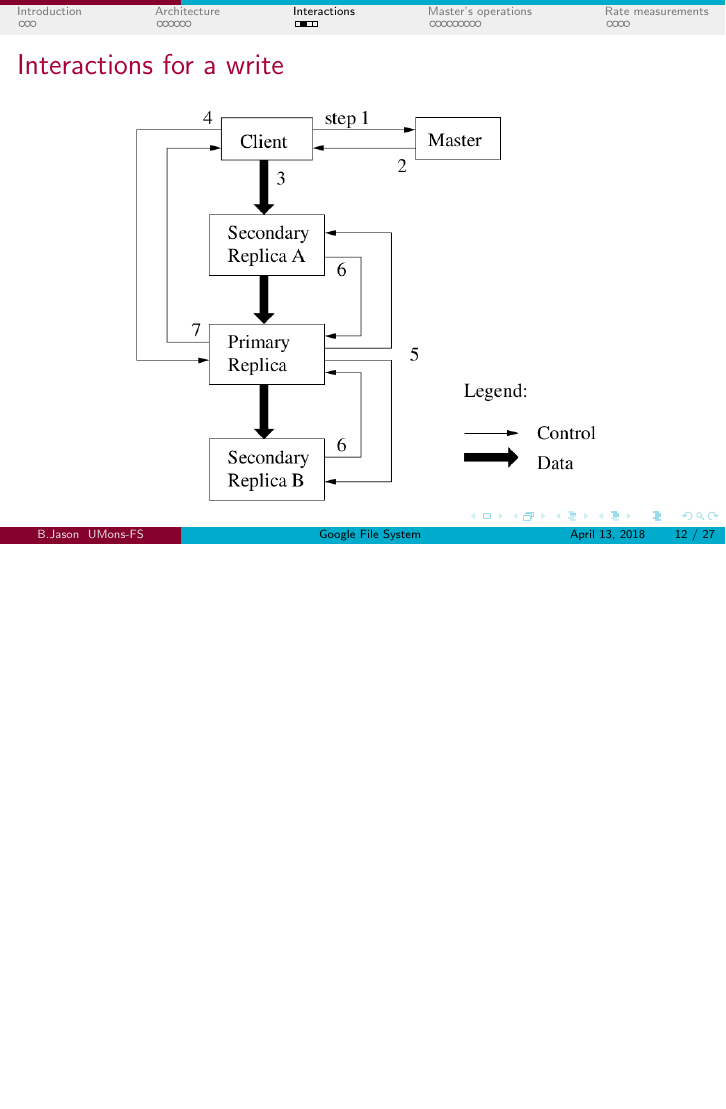
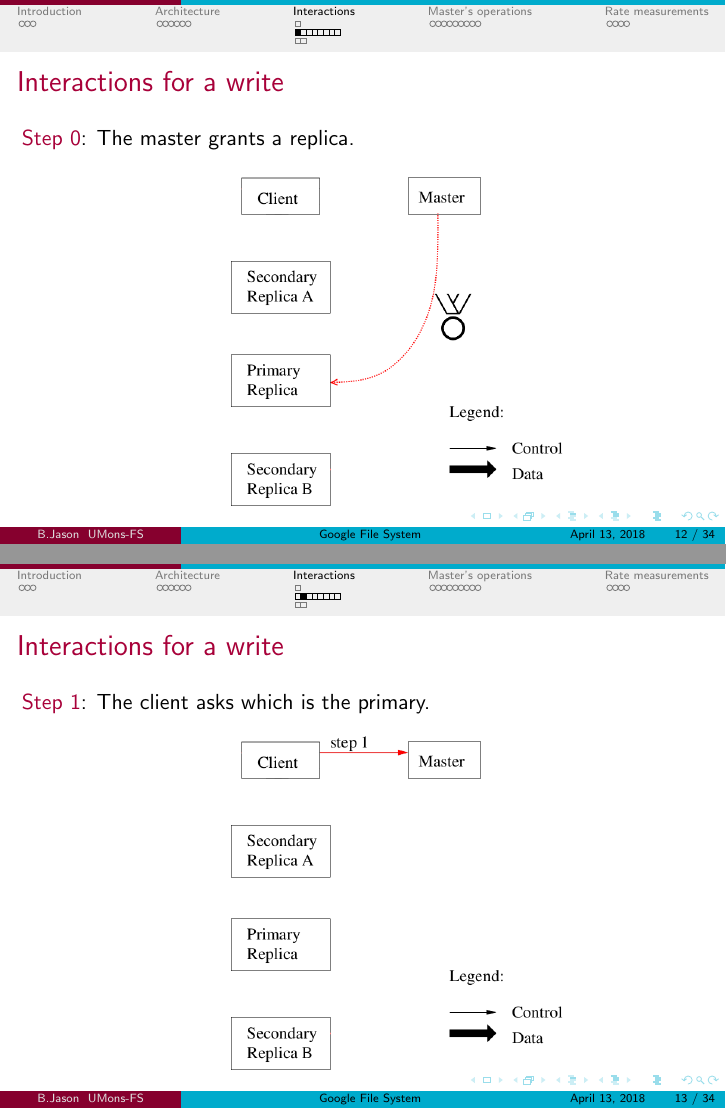
Before and after one commit to cyberjasse/GFSbeamer, LaTeX slides (BURYslides.tex): page 12 of 27 before the commit and pages 12 and 13 of 34 after it, the two joined at a grey line, the shorter picture padded with empty space. Compiled offline with pdfLaTeX.

Commit message:
Developped write interactions

```diff
--- a/BURYslides.tex
+++ b/BURYslides.tex
@@ -166,17 +166,23 @@
 % Finally, the primary indicates to the client if the write is a success or it failed in a secondary replica.
 % If it failed, it loops starting at the third step were the client sends data to the secondary chunkservers that failed the operation.
 % And if the fail still occur after some iterations of the loop, the client restarts at step 1.
-\begin{frame}
- \frametitle{Interactions for a write}
- \centering
- \includegraphics[height=\slideheight]{figures/GFSflow.png}
-\end{frame}
+\newcommand{\writeslide}[2]{\begin{frame}\frametitle{Interactions for a write}\alert{Step #1}: #2\vspace{0.3cm}\\\centering\includegraphics[height=6cm]{figures/GFSflowImgs/GFSflow#1.png}\end{frame}}
+\subsection{write}
+\writeslide{0}{The master grants a replica.}
+\writeslide{1}{The client asks which is the primary.}
+\writeslide{2}{The master responds.}
+\writeslide{3}{The client sends data to chunkservers.}
+\writeslide{4}{The client sends a write request to the primary.}
+\writeslide{5}{The primary sends a write request to secondaries.}
+\writeslide{6}{The secondaries indicates failure or success to the primary.}
+\writeslide{7}{The primary indicates failure or success to the client.}
 
 % The random write in the same region can't be concurrent
 % But if the write is an append, then the client doesn't have to inform the region where to write.
 % The Google File System choose the offset where to write the append and this allow it to perform the write concurrently.
 % without synchronisation by locks.
 % The writing is performed as a multiple-producer/single-consumer queue.
+\subsection{append}
 \begin{frame}
  \frametitle{The append operation}
  Concurrent appends in \alert{one} operation\\\vspace{0.5cm}
```
Also changed, not shown: figures/GFSflowImgs/GFSflow.png (added), figures/GFSflowImgs/GFSflow0.png (added), figures/GFSflowImgs/GFSflow1.png (added), figures/GFSflowImgs/GFSflow2.png (added), figures/GFSflowImgs/GFSflow3.png (added), figures/GFSflowImgs/GFSflow4.png (added), figures/GFSflowImgs/GFSflow5.png (added), figures/GFSflowImgs/GFSflow6.png (added), figures/GFSflowImgs/GFSflow7.png (added), BURYslides.tex (8 more changed lines).
